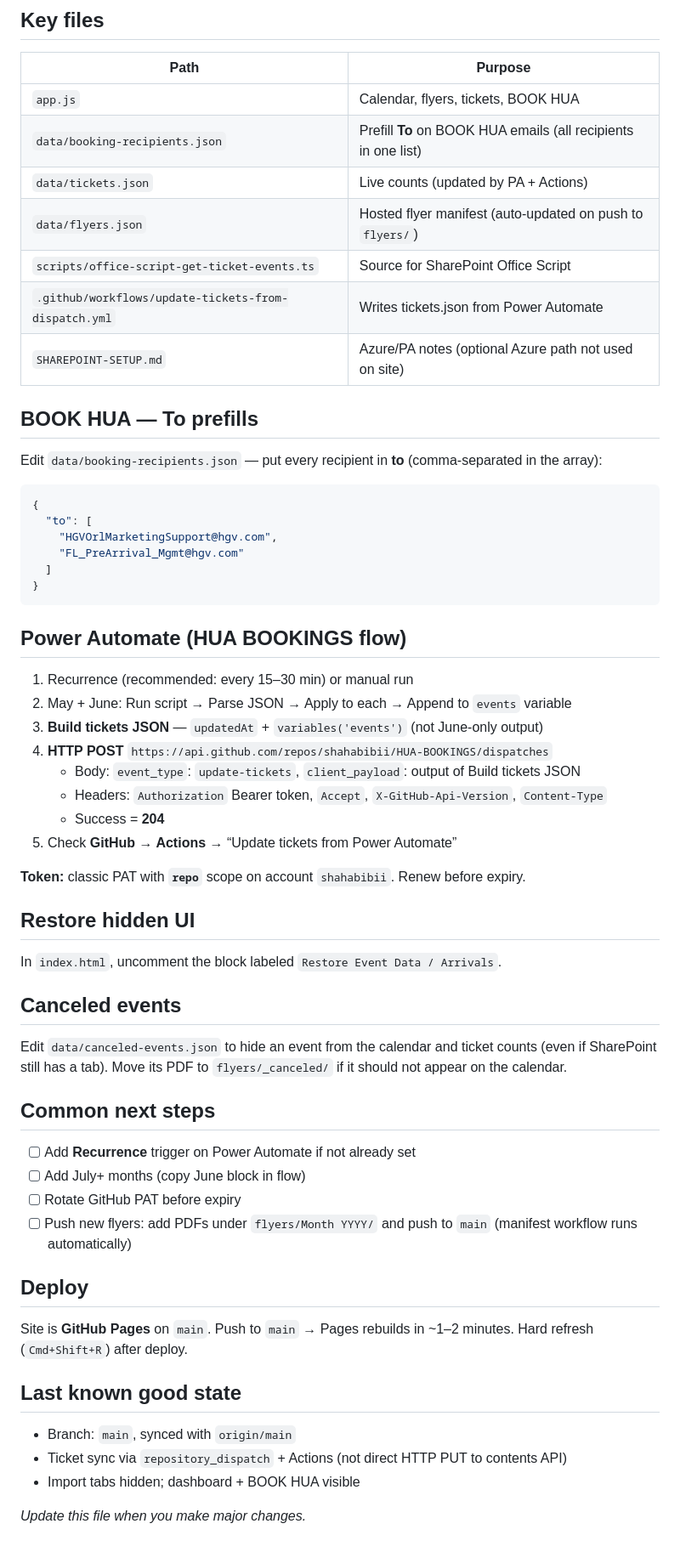
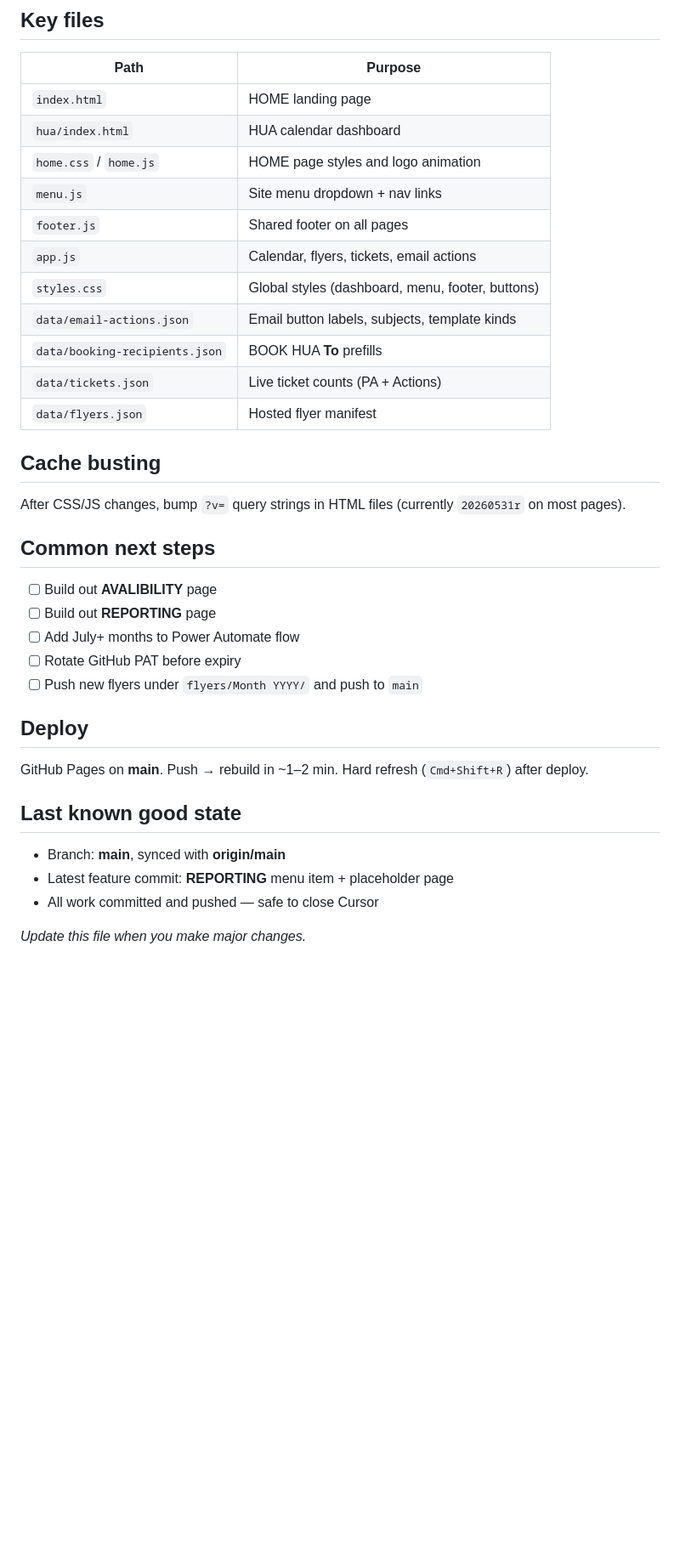
Before and after one commit to shahabibii/HUA-BOOKINGS, a Markdown page: RESUME.md, the part around one of its changes. Shown at 85% size. GitHub-like rendering; blank space fills up the shorter version.

Commit message:
Update RESUME.md with current site structure and progress snapshot.
Document HOME, HUA, menu, footer, and placeholder pages for easy handoff.

Co-authored-by: Cursor <cursoragent@cursor.com>

````diff
--- a/RESUME.md
+++ b/RESUME.md
@@ -32,63 +53,38 @@ Then open http://localhost:8766/ (trailing slash matters for asset paths).
 
 | Path | Purpose |
 |------|---------|
-| `app.js` | Calendar, flyers, tickets, BOOK HUA |
-| `data/booking-recipients.json` | Prefill **To** on BOOK HUA emails (all recipients in one list) |
-| `data/tickets.json` | Live counts (updated by PA + Actions) |
-| `data/flyers.json` | Hosted flyer manifest (auto-updated on push to `flyers/`) |
-| `scripts/office-script-get-ticket-events.ts` | Source for SharePoint Office Script |
-| `.github/workflows/update-tickets-from-dispatch.yml` | Writes tickets.json from Power Automate |
-| `SHAREPOINT-SETUP.md` | Azure/PA notes (optional Azure path not used on site) |
+| `index.html` | HOME landing page |
+| `hua/index.html` | HUA calendar dashboard |
+| `home.css` / `home.js` | HOME page styles and logo animation |
+| `menu.js` | Site menu dropdown + nav links |
+| `footer.js` | Shared footer on all pages |
+| `app.js` | Calendar, flyers, tickets, email actions |
+| `styles.css` | Global styles (dashboard, menu, footer, buttons) |
+| `data/email-actions.json` | Email button labels, subjects, template kinds |
+| `data/booking-recipients.json` | BOOK HUA **To** prefills |
+| `data/tickets.json` | Live ticket counts (PA + Actions) |
+| `data/flyers.json` | Hosted flyer manifest |
 
-## BOOK HUA — To prefills
+## Cache busting
 
-Edit `data/booking-recipients.json` — put every recipient in **to** (comma-separated in the array):
-
-```json
-{
-  "to": [
-    "HGVOrlMarketingSupport@hgv.com",
-    "FL_PreArrival_Mgmt@hgv.com"
-  ]
-}
-```
-
-## Power Automate (HUA BOOKINGS flow)
-
-1. Recurrence (recommended: every 15–30 min) or manual run
-2. May + June: Run script → Parse JSON → Apply to each → Append to `events` variable
-3. **Build tickets JSON** — `updatedAt` + `variables('events')` (not June-only output)
-4. **HTTP POST** `https://api.github.com/repos/shahabibii/HUA-BOOKINGS/dispatches`
-   - Body: `event_type`: `update-tickets`, `client_payload`: output of Build tickets JSON
-   - Headers: `Authorization` Bearer token, `Accept`, `X-GitHub-Api-Version`, `Content-Type`
-   - Success = **204**
-5. Check **GitHub → Actions** → “Update tickets from Power Automate”
-
-**Token:** classic PAT with **`repo`** scope on account `shahabibii`. Renew before expiry.
-
-## Restore hidden UI
-
-In `index.html`, uncomment the block labeled `Restore Event Data / Arrivals`.
-
-## Canceled events
-
-Edit `data/canceled-events.json` to hide an event from the calendar and ticket counts (even if SharePoint still has a tab). Move its PDF to `flyers/_canceled/` if it should not appear on the calendar.
+After CSS/JS changes, bump `?v=` query strings in HTML files (currently `20260531r` on most pages).
 
 ## Common next steps
 
-- [ ] Add **Recurrence** trigger on Power Automate if not already set
-- [ ] Add July+ months (copy June block in flow)
+- [ ] Build out **AVALIBILITY** page
+- [ ] Build out **REPORTING** page
+- [ ] Add July+ months to Power Automate flow
 - [ ] Rotate GitHub PAT before expiry
-- [ ] Push new flyers: add PDFs under `flyers/Month YYYY/` and push to `main` (manifest workflow runs automatically)
+- [ ] Push new flyers under `flyers/Month YYYY/` and push to `main`
 
 ## Deploy
 
-Site is **GitHub Pages** on `main`. Push to `main` → Pages rebuilds in ~1–2 minutes. Hard refresh (`Cmd+Shift+R`) after deploy.
+GitHub Pages on **main**. Push → rebuild in ~1–2 min. Hard refresh (`Cmd+Shift+R`) after deploy.
 
 ## Last known good state
 
-- Branch: `main`, synced with `origin/main`
-- Ticket sync via `repository_dispatch` + Actions (not direct HTTP PUT to contents API)
-- Import tabs hidden; dashboard + BOOK HUA visible
+- Branch: **main**, synced with **origin/main**
+- Latest feature commit: **REPORTING** menu item + placeholder page
+- All work committed and pushed — safe to close Cursor
 
 *Update this file when you make major changes.*
````
Also changed, not shown: other parts of RESUME.md (+28 -7 lines).
